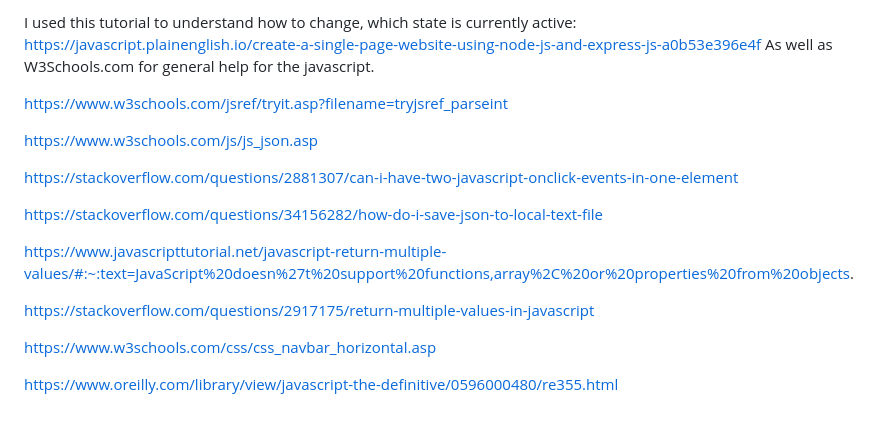
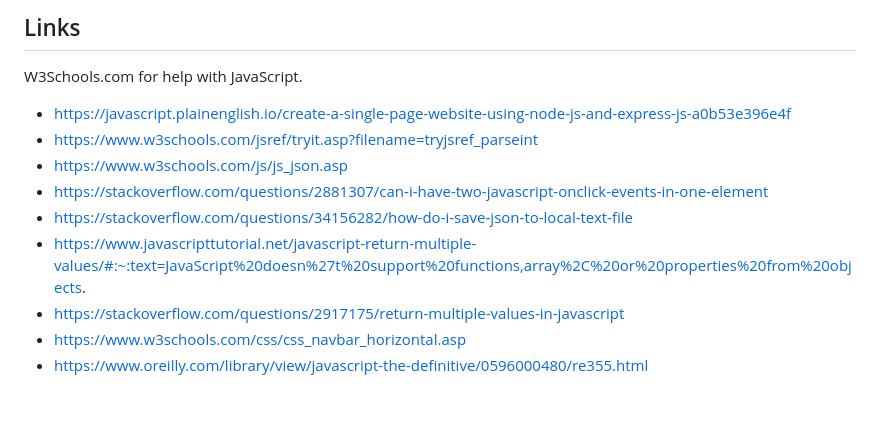
Before and after one commit to Dan-Livermore/Uni-WebDevelopmentYear1, a Markdown page: README.md, the part around the change printed below. Drawn GitHub-style.

```diff
--- a/README.md
+++ b/README.md
@@ -18,18 +26,11 @@ Then I will improve the breakdown window to show a more colourful and exciting r
-I used this tutorial to understand how to change, which state is currently active: https://javascript.plainenglish.io/create-a-single-page-website-using-node-js-and-express-js-a0b53e396e4f
-As well as W3Schools.com for general help for the javascript.
-
-https://www.w3schools.com/jsref/tryit.asp?filename=tryjsref_parseint
-
-https://www.w3schools.com/js/js_json.asp
-
-https://stackoverflow.com/questions/2881307/can-i-have-two-javascript-onclick-events-in-one-element
-
-https://stackoverflow.com/questions/34156282/how-do-i-save-json-to-local-text-file
-
-https://www.javascripttutorial.net/javascript-return-multiple-values/#:~:text=JavaScript%20doesn%27t%20support%20functions,array%2C%20or%20properties%20from%20objects.
-
-https://stackoverflow.com/questions/2917175/return-multiple-values-in-javascript
-
-https://www.w3schools.com/css/css_navbar_horizontal.asp
-
-https://www.oreilly.com/library/view/javascript-the-definitive/0596000480/re355.html
+## Links
+W3Schools.com for help with JavaScript.
+- https://javascript.plainenglish.io/create-a-single-page-website-using-node-js-and-express-js-a0b53e396e4f
+- https://www.w3schools.com/jsref/tryit.asp?filename=tryjsref_parseint
+- https://www.w3schools.com/js/js_json.asp
+- https://stackoverflow.com/questions/2881307/can-i-have-two-javascript-onclick-events-in-one-element
+- https://stackoverflow.com/questions/34156282/how-do-i-save-json-to-local-text-file
+- https://www.javascripttutorial.net/javascript-return-multiple-values/#:~:text=JavaScript%20doesn%27t%20support%20functions,array%2C%20or%20properties%20from%20objects.
+- https://stackoverflow.com/questions/2917175/return-multiple-values-in-javascript
+- https://www.w3schools.com/css/css_navbar_horizontal.asp
+- https://www.oreilly.com/library/view/javascript-the-definitive/0596000480/re355.html
```
Also changed, not shown: other parts of README.md (+24 -16 lines), Gif1.gif (added), Gif2.gif (added), Title.png (added), 2 other files.
